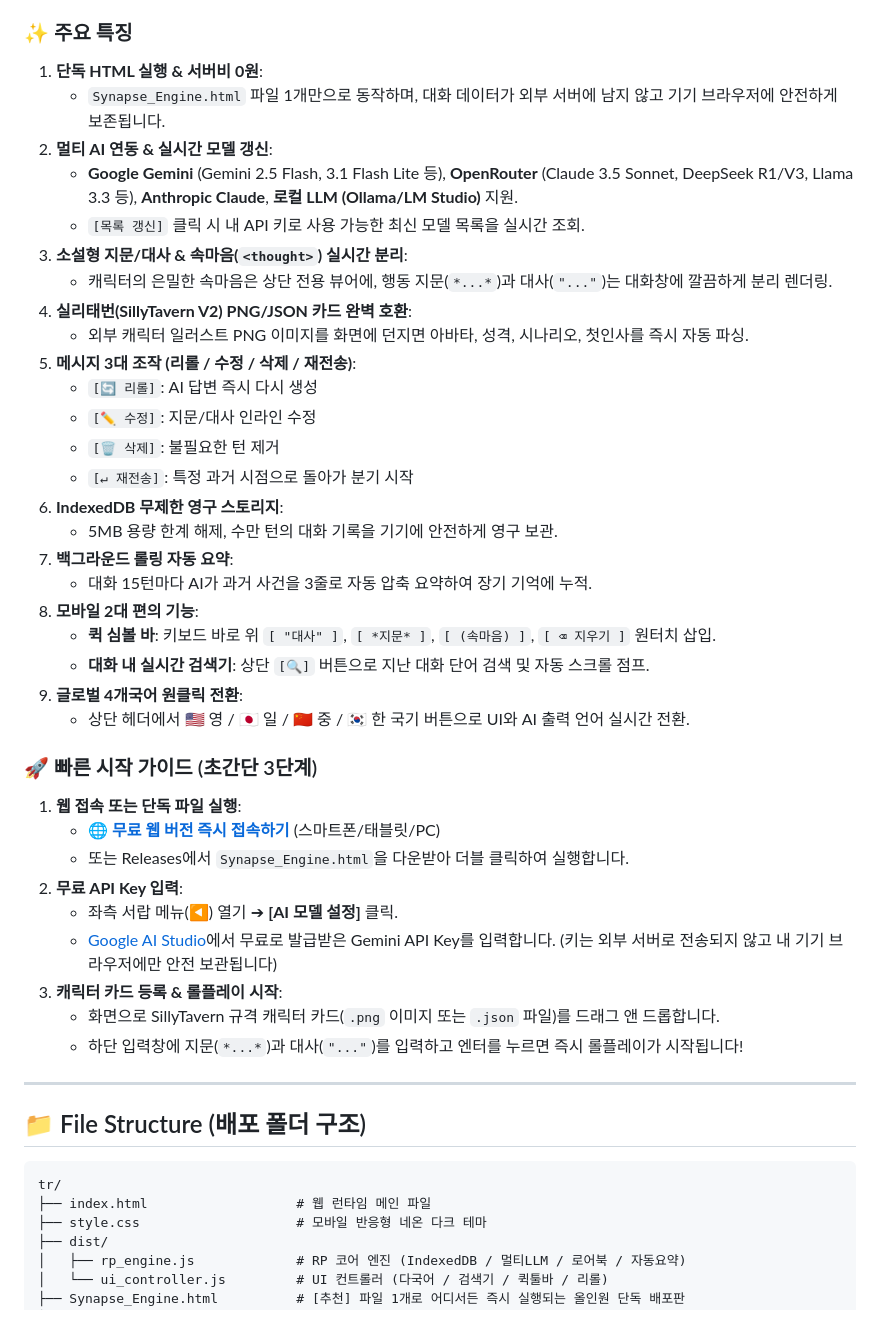
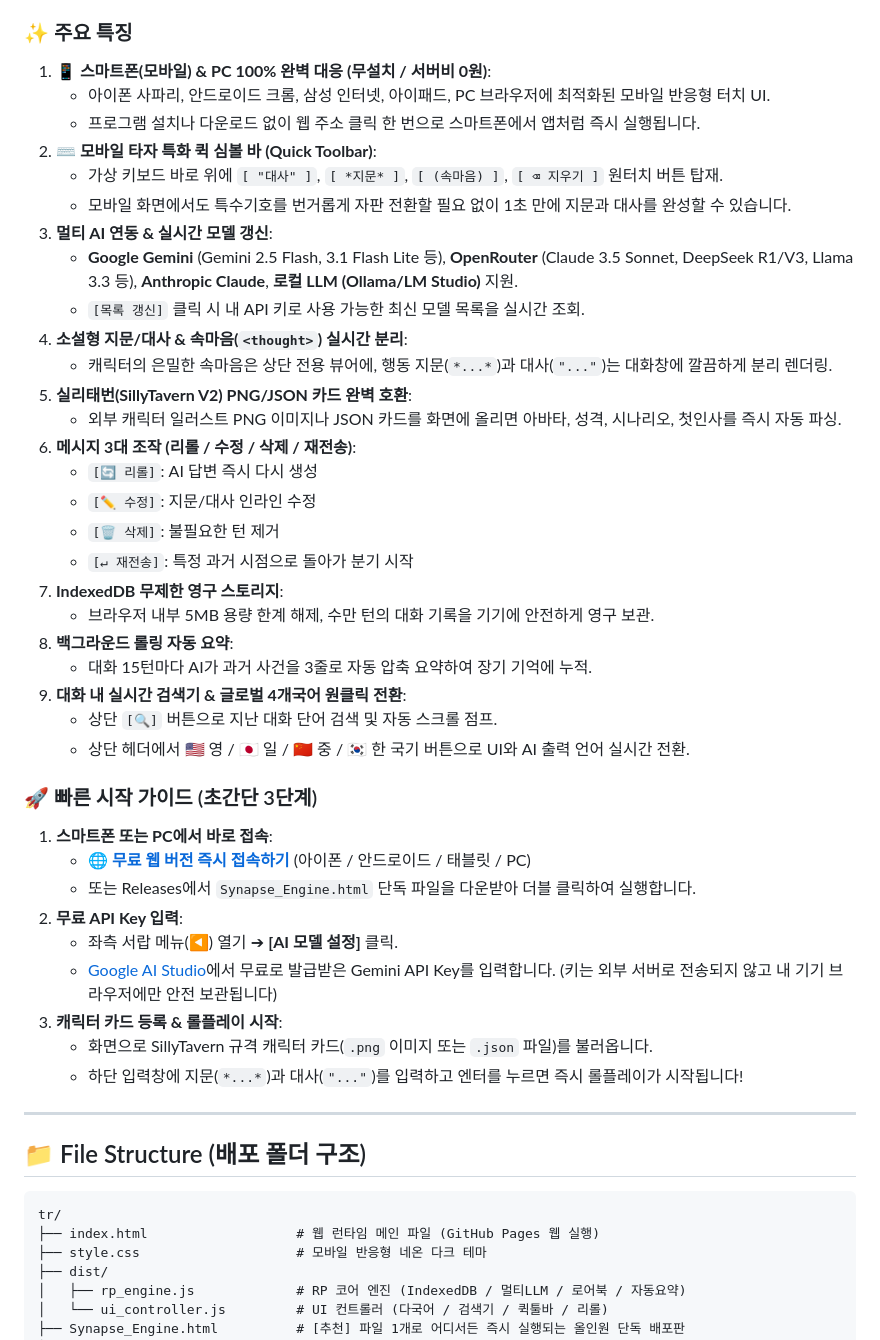
Before and after one commit to Lainholic/Synapse_Eegine, a Markdown page: README.md, the part around one of its changes. Drawn GitHub-style.

````diff
--- a/README.md
+++ b/README.md
@@ -65,39 +68,41 @@
 
 ### ✨ 주요 특징
-1. **단독 HTML 실행 & 서버비 0원**:
-   - `Synapse_Engine.html` 파일 1개만으로 동작하며, 대화 데이터가 외부 서버에 남지 않고 기기 브라우저에 안전하게 보존됩니다.
-2. **멀티 AI 연동 & 실시간 모델 갱신**:
+1. **📱 스마트폰(모바일) & PC 100% 완벽 대응 (무설치 / 서버비 0원)**:
+   - 아이폰 사파리, 안드로이드 크롬, 삼성 인터넷, 아이패드, PC 브라우저에 최적화된 모바일 반응형 터치 UI.
+   - 프로그램 설치나 다운로드 없이 웹 주소 클릭 한 번으로 스마트폰에서 앱처럼 즉시 실행됩니다.
+2. **⌨️ 모바일 타자 특화 퀵 심볼 바 (Quick Toolbar)**:
+   - 가상 키보드 바로 위에 `[ "대사" ]`, `[ *지문* ]`, `[ (속마음) ]`, `[ ⌫ 지우기 ]` 원터치 버튼 탑재.
+   - 모바일 화면에서도 특수기호를 번거롭게 자판 전환할 필요 없이 1초 만에 지문과 대사를 완성할 수 있습니다.
+3. **멀티 AI 연동 & 실시간 모델 갱신**:
    - **Google Gemini** (Gemini 2.5 Flash, 3.1 Flash Lite 등), **OpenRouter** (Claude 3.5 Sonnet, DeepSeek R1/V3, Llama 3.3 등), **Anthropic Claude**, **로컬 LLM (Ollama/LM Studio)** 지원.
    - `[목록 갱신]` 클릭 시 내 API 키로 사용 가능한 최신 모델 목록을 실시간 조회.
-3. **소설형 지문/대사 & 속마음(`<thought>`) 실시간 분리**:
+4. **소설형 지문/대사 & 속마음(`<thought>`) 실시간 분리**:
    - 캐릭터의 은밀한 속마음은 상단 전용 뷰어에, 행동 지문(`*...*`)과 대사(`"..."`)는 대화창에 깔끔하게 분리 렌더링.
-4. **실리태번(SillyTavern V2) PNG/JSON 카드 완벽 호환**:
-   - 외부 캐릭터 일러스트 PNG 이미지를 화면에 던지면 아바타, 성격, 시나리오, 첫인사를 즉시 자동 파싱.
-5. **메시지 3대 조작 (리롤 / 수정 / 삭제 / 재전송)**:
+5. **실리태번(SillyTavern V2) PNG/JSON 카드 완벽 호환**:
+   - 외부 캐릭터 일러스트 PNG 이미지나 JSON 카드를 화면에 올리면 아바타, 성격, 시나리오, 첫인사를 즉시 자동 파싱.
+6. **메시지 3대 조작 (리롤 / 수정 / 삭제 / 재전송)**:
    - `[🔄 리롤]`: AI 답변 즉시 다시 생성
    - `[✏️ 수정]`: 지문/대사 인라인 수정
    - `[🗑️ 삭제]`: 불필요한 턴 제거
    - `[↵ 재전송]`: 특정 과거 시점으로 돌아가 분기 시작
-6. **IndexedDB 무제한 영구 스토리지**:
-   - 5MB 용량 한계 해제, 수만 턴의 대화 기록을 기기에 안전하게 영구 보관.
-7. **백그라운드 롤링 자동 요약**:
+7. **IndexedDB 무제한 영구 스토리지**:
+   - 브라우저 내부 5MB 용량 한계 해제, 수만 턴의 대화 기록을 기기에 안전하게 영구 보관.
+8. **백그라운드 롤링 자동 요약**:
    - 대화 15턴마다 AI가 과거 사건을 3줄로 자동 압축 요약하여 장기 기억에 누적.
-8. **모바일 2대 편의 기능**:
-   - **퀵 심볼 바**: 키보드 바로 위 `[ "대사" ]`, `[ *지문* ]`, `[ (속마음) ]`, `[ ⌫ 지우기 ]` 원터치 삽입.
-   - **대화 내 실시간 검색기**: 상단 `[🔍]` 버튼으로 지난 대화 단어 검색 및 자동 스크롤 점프.
-9. **글로벌 4개국어 원클릭 전환**:
+9. **대화 내 실시간 검색기 & 글로벌 4개국어 원클릭 전환**:
+   - 상단 `[🔍]` 버튼으로 지난 대화 단어 검색 및 자동 스크롤 점프.
    - 상단 헤더에서 🇺🇸 영 / 🇯🇵 일 / 🇨🇳 중 / 🇰🇷 한 국기 버튼으로 UI와 AI 출력 언어 실시간 전환.
 
 ### 🚀 빠른 시작 가이드 (초간단 3단계)
 
-1. **웹 접속 또는 단독 파일 실행**:
-   - 🌐 **[무료 웹 버전 즉시 접속하기](https://lainholic.github.io/Synapse_Eegine/)** (스마트폰/태블릿/PC)
-   - 또는 Releases에서 `Synapse_Engine.html`을 다운받아 더블 클릭하여 실행합니다.
+1. **스마트폰 또는 PC에서 바로 접속**:
+   - 🌐 **[무료 웹 버전 즉시 접속하기](https://lainholic.github.io/Synapse_Eegine/)** (아이폰 / 안드로이드 / 태블릿 / PC)
+   - 또는 Releases에서 `Synapse_Engine.html` 단독 파일을 다운받아 더블 클릭하여 실행합니다.
 2. **무료 API Key 입력**:
    - 좌측 서랍 메뉴(◀) 열기 ➔ **[AI 모델 설정]** 클릭.
    - [Google AI Studio](https://aistudio.google.com/app/apikey)에서 무료로 발급받은 Gemini API Key를 입력합니다. (키는 외부 서버로 전송되지 않고 내 기기 브라우저에만 안전 보관됩니다)
 3. **캐릭터 카드 등록 & 롤플레이 시작**:
-   - 화면으로 SillyTavern 규격 캐릭터 카드(`.png` 이미지 또는 `.json` 파일)를 드래그 앤 드롭합니다.
+   - 화면으로 SillyTavern 규격 캐릭터 카드(`.png` 이미지 또는 `.json` 파일)를 불러옵니다.
    - 하단 입력창에 지문(`*...*`)과 대사(`"..."`)를 입력하고 엔터를 누르면 즉시 롤플레이가 시작됩니다!
 
 ---
@@ -106,7 +111,7 @@
 
 ```
 tr/
-├── index.html                   # 웹 런타임 메인 파일
+├── index.html                   # 웹 런타임 메인 파일 (GitHub Pages 웹 실행)
 ├── style.css                    # 모바일 반응형 네온 다크 테마
 ├── dist/
 │   ├── rp_engine.js             # RP 코어 엔진 (IndexedDB / 멀티LLM / 로어북 / 자동요약)
````
Also changed, not shown: other parts of README.md (+24 -21 lines).
